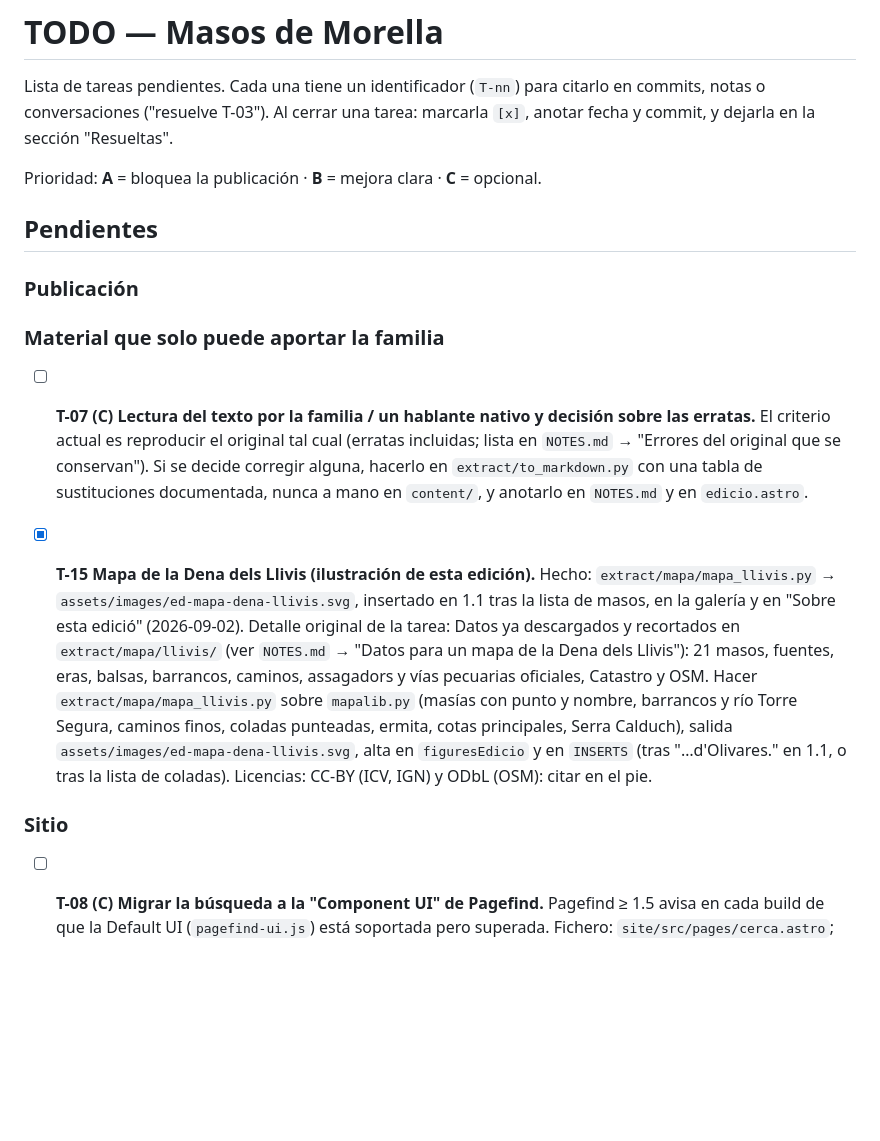
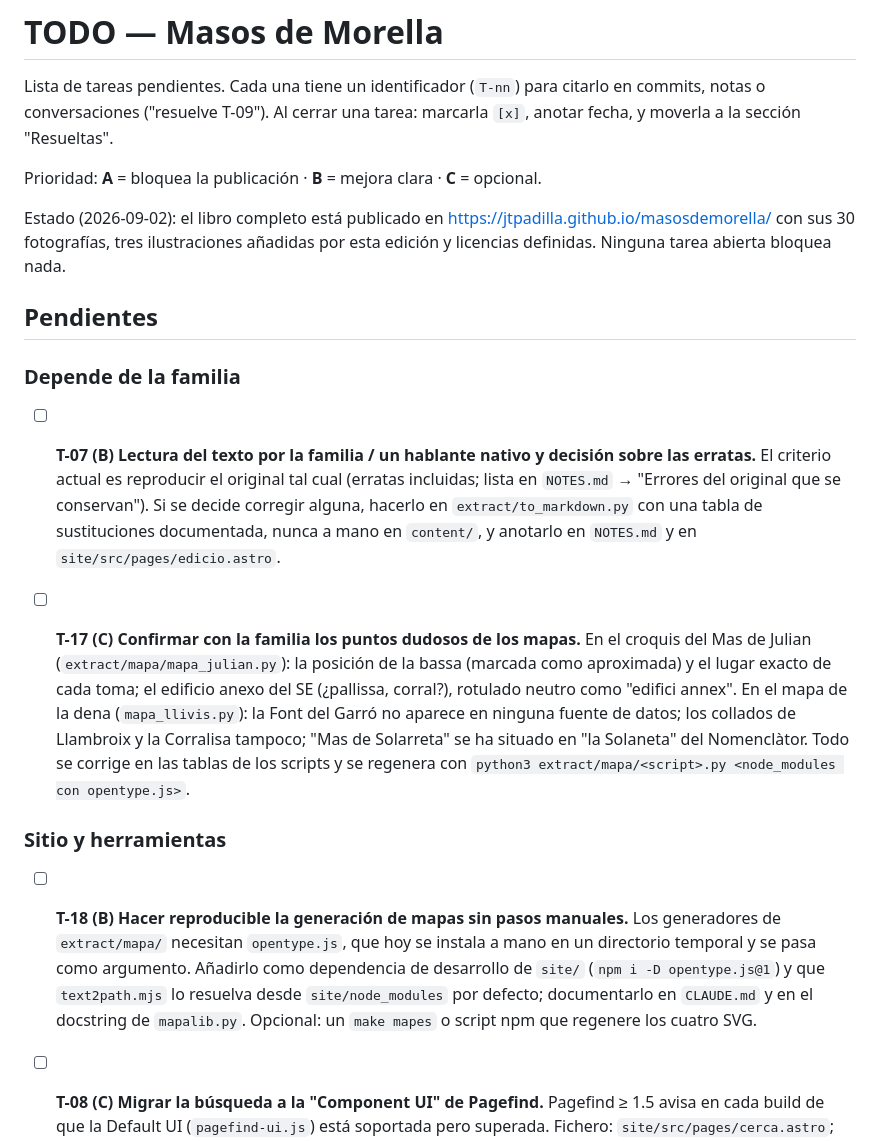
Before and after one commit to jtpadilla/masosdemorella, a Markdown page: TODO.md, the part around one of its changes. Drawn GitHub-style; blank space fills up the shorter version.

```diff
--- a/TODO.md
+++ b/TODO.md
@@ -1,32 +1,36 @@
 # TODO — Masos de Morella
 
 Lista de tareas pendientes. Cada una tiene un identificador (`T-nn`) para citarlo en commits, notas o conversaciones
-("resuelve T-03"). Al cerrar una tarea: marcarla `[x]`, anotar fecha y commit, y dejarla en la sección "Resueltas".
+("resuelve T-09"). Al cerrar una tarea: marcarla `[x]`, anotar fecha, y moverla a la sección "Resueltas".
 
 Prioridad: **A** = bloquea la publicación · **B** = mejora clara · **C** = opcional.
 
+Estado (2026-09-02): el libro completo está publicado en https://jtpadilla.github.io/masosdemorella/ con sus 30 fotografías,
+tres ilustraciones añadidas por esta edición y licencias definidas. Ninguna tarea abierta bloquea nada.
+
 ## Pendientes
 
-### Publicación
+### Depende de la familia
 
-### Material que solo puede aportar la familia
-
-- [ ] **T-07 (C) Lectura del texto por la familia / un hablante nativo y decisión sobre las erratas.**
+- [ ] **T-07 (B) Lectura del texto por la familia / un hablante nativo y decisión sobre las erratas.**
   El criterio actual es reproducir el original tal cual (erratas incluidas; lista en `NOTES.md` → "Errores del original
   que se conservan"). Si se decide corregir alguna, hacerlo en `extract/to_markdown.py` con una tabla de sustituciones
-  documentada, nunca a mano en `content/`, y anotarlo en `NOTES.md` y en `edicio.astro`.
+  documentada, nunca a mano en `content/`, y anotarlo en `NOTES.md` y en `site/src/pages/edicio.astro`.
 
-- [x] **T-15 Mapa de la Dena dels Llivis (ilustración de esta edición).** Hecho: `extract/mapa/mapa_llivis.py` →
-  `assets/images/ed-mapa-dena-llivis.svg`, insertado en 1.1 tras la lista de masos, en la galería y en "Sobre esta edició" (2026-09-02).
-  Detalle original de la tarea:
-  Datos ya descargados y recortados en `extract/mapa/llivis/` (ver `NOTES.md` → "Datos para un mapa de la Dena dels
-  Llivis"): 21 masos, fuentes, eras, balsas, barrancos, caminos, assagadors y vías pecuarias oficiales, Catastro y OSM.
-  Hacer `extract/mapa/mapa_llivis.py` sobre `mapalib.py` (masías con punto y nombre, barrancos y río Torre Segura,
-  caminos finos, coladas punteadas, ermita, cotas principales, Serra Calduch), salida `assets/images/ed-mapa-dena-llivis.svg`,
-  alta en `figuresEdicio` y en `INSERTS` (tras "…d'Olivares." en 1.1, o tras la lista de coladas). Licencias: CC-BY (ICV,
-  IGN) y ODbL (OSM): citar en el pie.
+- [ ] **T-17 (C) Confirmar con la familia los puntos dudosos de los mapas.**
+  En el croquis del Mas de Julian (`extract/mapa/mapa_julian.py`): la posición de la bassa (marcada como aproximada) y
+  el lugar exacto de cada toma; el edificio anexo del SE (¿pallissa, corral?), rotulado neutro como "edifici annex".
+  En el mapa de la dena (`mapa_llivis.py`): la Font del Garró no aparece en ninguna fuente de datos; los collados de
+  Llambroix y la Corralisa tampoco; "Mas de Solarreta" se ha situado en "la Solaneta" del Nomenclàtor. Todo se corrige
+  en las tablas de los scripts y se regenera con `python3 extract/mapa/<script>.py <node_modules con opentype.js>`.
 
-### Sitio
+### Sitio y herramientas
+
+- [ ] **T-18 (B) Hacer reproducible la generación de mapas sin pasos manuales.**
+  Los generadores de `extract/mapa/` necesitan `opentype.js`, que hoy se instala a mano en un directorio temporal y se
+  pasa como argumento. Añadirlo como dependencia de desarrollo de `site/` (`npm i -D opentype.js@1`) y que
+  `text2path.mjs` lo resuelva desde `site/node_modules` por defecto; documentarlo en `CLAUDE.md` y en el docstring de
+  `mapalib.py`. Opcional: un `make mapes` o script npm que regenere los cuatro SVG.
 
 - [ ] **T-08 (C) Migrar la búsqueda a la "Component UI" de Pagefind.**
   Pagefind ≥ 1.5 avisa en cada build de que la Default UI (`pagefind-ui.js`) está soportada pero superada.
```
Also changed, not shown: other parts of TODO.md (+15 -19 lines).
